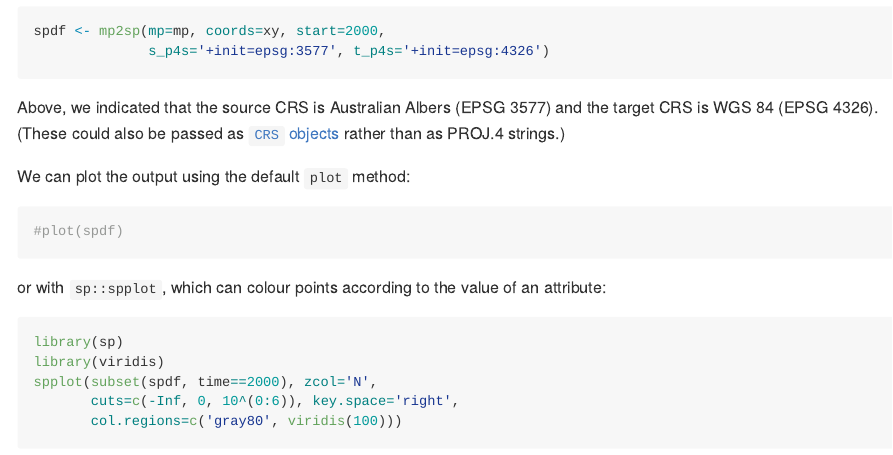
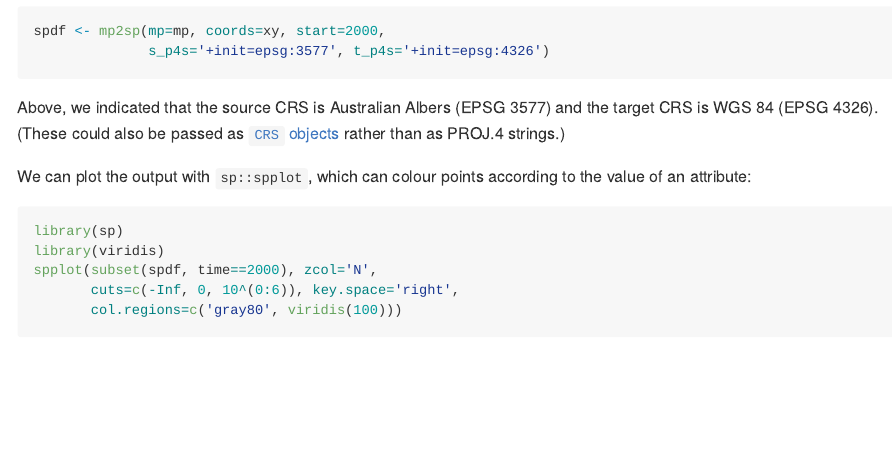
Before and after one commit to johnbaums/mptools, an R Markdown document (README.Rmd): the page in a window 1100 px wide, from 4080 px down. The pictures show the output file README.md that the author committed with the source, drawn offline in the style of GitHub; badge pictures from the web are left out.

Commit message:
Remove default plot example from readme

````diff
--- a/README.Rmd
+++ b/README.Rmd
@@ -180,14 +180,8 @@ target CRS is WGS 84 (EPSG 4326). (These could also be passed as [`CRS`
 objects](http://www.inside-r.org/packages/cran/sp/docs/CRS) rather than as
 PROJ.4 strings.)
 
-We can plot the output using the default `plot` method:
-
-```{r plot_default}
-#plot(spdf)
-```
-
-or with `sp::spplot`, which can colour points according to the value of an
-attribute:
+We can plot the output with `sp::spplot`, which can colour points according to
+the value of an attribute:
 
 ```{r plot_spplot, echo=c(1, 2, 4), results='hide'}
 library(sp)
````
Also changed, not shown: README.md.
